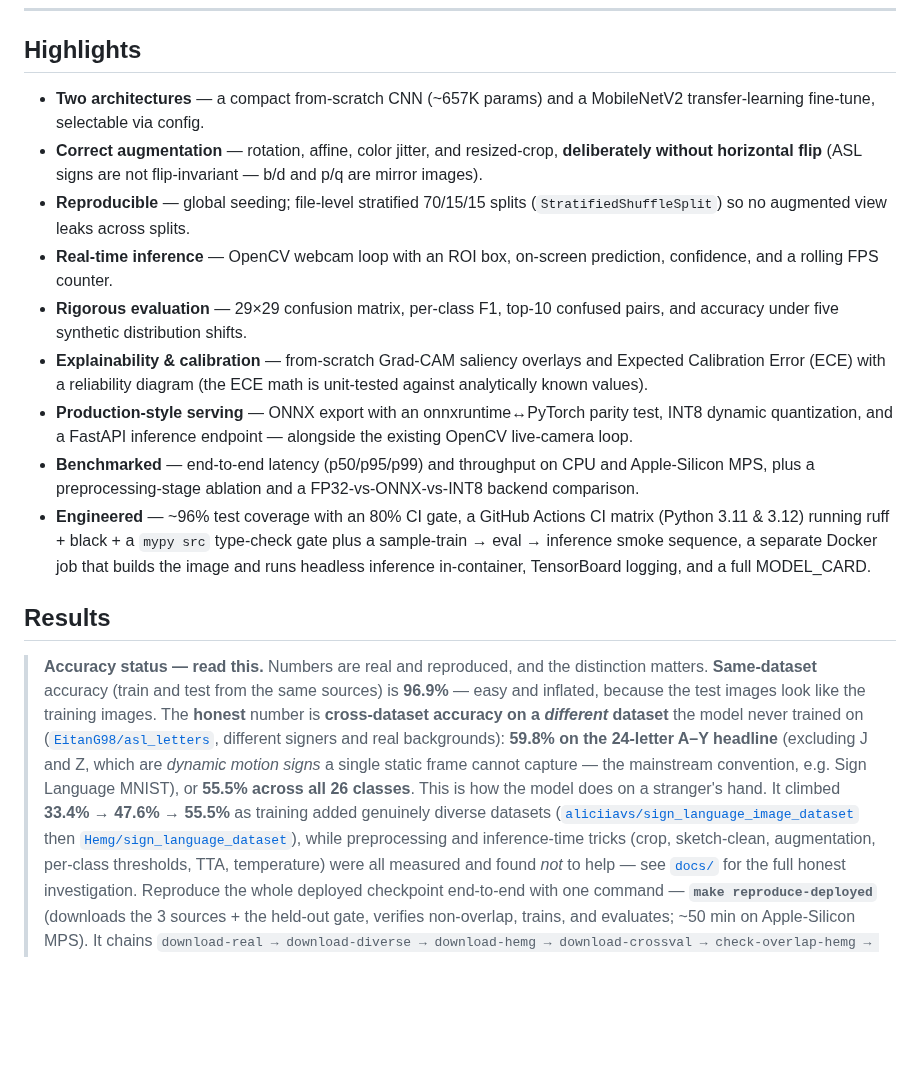
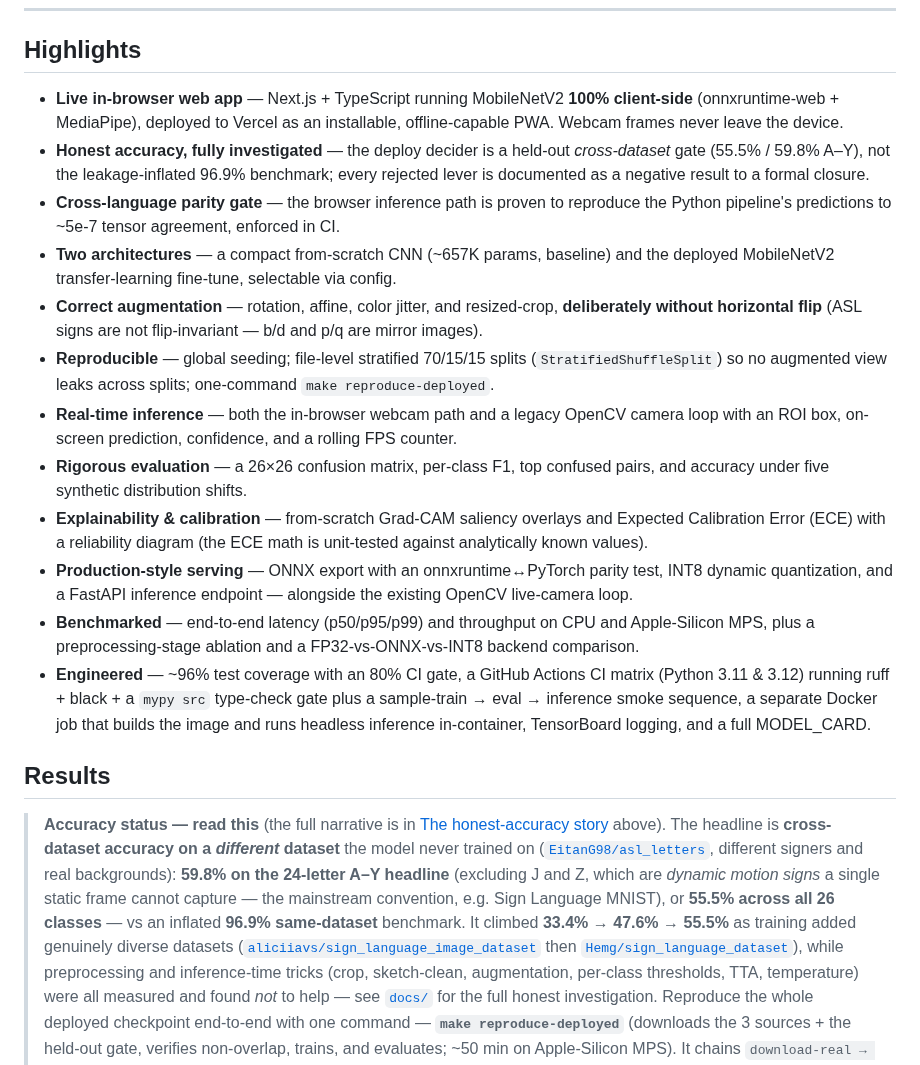
Before and after one commit to billdmar/asl-cnn-classifier, a Markdown page: README.md, the part around one of its changes. Drawn GitHub-style; blank space fills up the shorter version.

```diff
--- a/README.md
+++ b/README.md
@@ -99,17 +128,26 @@ make install
 
 ## Highlights
 
-- **Two architectures** — a compact from-scratch CNN (~657K params) and a
+- **Live in-browser web app** — Next.js + TypeScript running MobileNetV2 **100%
+  client-side** (onnxruntime-web + MediaPipe), deployed to Vercel as an installable,
+  offline-capable PWA. Webcam frames never leave the device.
+- **Honest accuracy, fully investigated** — the deploy decider is a held-out *cross-dataset*
+  gate (55.5% / 59.8% A–Y), not the leakage-inflated 96.9% benchmark; every rejected lever is
+  documented as a negative result to a formal closure.
+- **Cross-language parity gate** — the browser inference path is proven to reproduce the
+  Python pipeline's predictions to ~5e-7 tensor agreement, enforced in CI.
+- **Two architectures** — a compact from-scratch CNN (~657K params, baseline) and the deployed
   MobileNetV2 transfer-learning fine-tune, selectable via config.
 - **Correct augmentation** — rotation, affine, color jitter, and resized-crop,
   **deliberately without horizontal flip** (ASL signs are not flip-invariant —
   b/d and p/q are mirror images).
 - **Reproducible** — global seeding; file-level stratified 70/15/15 splits
-  (`StratifiedShuffleSplit`) so no augmented view leaks across splits.
-- **Real-time inference** — OpenCV webcam loop with an ROI box, on-screen
-  prediction, confidence, and a rolling FPS counter.
-- **Rigorous evaluation** — 29×29 confusion matrix, per-class F1, top-10
-  confused pairs, and accuracy under five synthetic distribution shifts.
+  (`StratifiedShuffleSplit`) so no augmented view leaks across splits; one-command
+  `make reproduce-deployed`.
+- **Real-time inference** — both the in-browser webcam path and a legacy OpenCV camera loop
+  with an ROI box, on-screen prediction, confidence, and a rolling FPS counter.
+- **Rigorous evaluation** — a 26×26 confusion matrix, per-class F1, top confused
+  pairs, and accuracy under five synthetic distribution shifts.
 - **Explainability & calibration** — from-scratch Grad-CAM saliency overlays and
   Expected Calibration Error (ECE) with a reliability diagram (the ECE math is
   unit-tested against analytically known values).
@@ -127,17 +165,15 @@ make install
 
 ## Results
 
-> **Accuracy status — read this.** Numbers are real and reproduced, and the
-> distinction matters. **Same-dataset** accuracy (train and test from the same
-> sources) is **96.9%** — easy and inflated, because the test images look like the
-> training images. The **honest** number is **cross-dataset accuracy on a
-> *different* dataset** the model never trained on
+> **Accuracy status — read this** (the full narrative is in
+> [The honest-accuracy story](#the-honest-accuracy-story) above). The headline is
+> **cross-dataset accuracy on a *different* dataset** the model never trained on
 > ([`EitanG98/asl_letters`](https://huggingface.co/datasets/EitanG98/asl_letters),
 > different signers and real backgrounds): **59.8% on the 24-letter A–Y headline**
 > (excluding J and Z, which are *dynamic motion signs* a single static frame
 > cannot capture — the mainstream convention, e.g. Sign Language MNIST), or
-> **55.5% across all 26 classes**. This is how the model does on a stranger's
-> hand. It climbed **33.4% → 47.6% → 55.5%** as training added genuinely diverse
+> **55.5% across all 26 classes** — vs an inflated **96.9% same-dataset** benchmark.
+> It climbed **33.4% → 47.6% → 55.5%** as training added genuinely diverse
 > datasets ([`aliciiavs/sign_language_image_dataset`](https://huggingface.co/datasets/aliciiavs/sign_language_image_dataset)
 > then [`Hemg/sign_language_dataset`](https://huggingface.co/datasets/Hemg/sign_language_dataset)),
 > while preprocessing and inference-time tricks (crop, sketch-clean, augmentation,
```
Also changed, not shown: other parts of README.md (+66 -37 lines), web/README.md (+6 -3 lines), docs/demo.png (deleted), docs/web-hero.png (added), docs/web-metrics.png (added).
